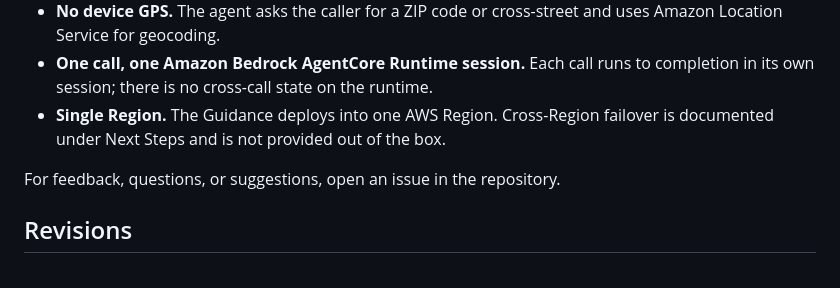
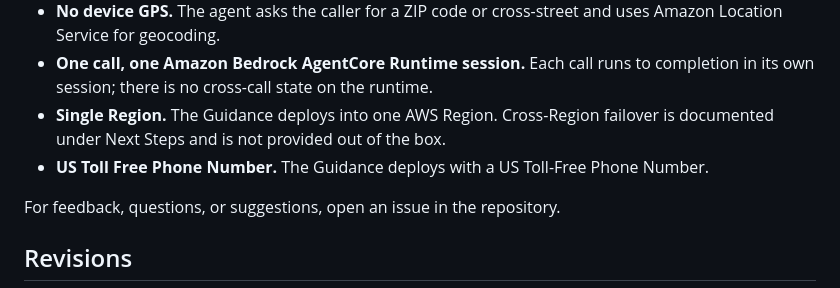
Before and after one commit to aws-samples/sample-restaurant-telephony-ai-host-using-amazon-connect-customer, a Markdown page: README.md, the part around the change. GitHub-like rendering.

Commit message:
Add US Toll-Free Phone Number note to README

```diff
--- a/README.md
+++ b/README.md
@@ -395,6 +395,7 @@ Open the [AWS CloudFormation console](https://console.aws.amazon.com/cloudformat
 - **No device GPS.** The agent asks the caller for a ZIP code or cross-street and uses Amazon Location Service for geocoding.
 - **One call, one Amazon Bedrock AgentCore Runtime session.** Each call runs to completion in its own session; there is no cross-call state on the runtime.
 - **Single Region.** The Guidance deploys into one AWS Region. Cross-Region failover is documented under Next Steps and is not provided out of the box.
+- **US Toll Free Phone Number.** The Guidance deploys with a US Toll-Free Phone Number.
 
 For feedback, questions, or suggestions, open an issue in the repository.
 
```
